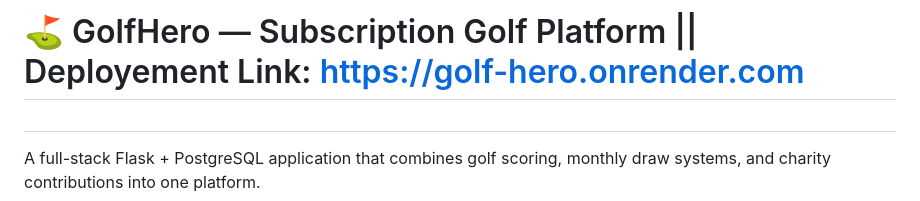
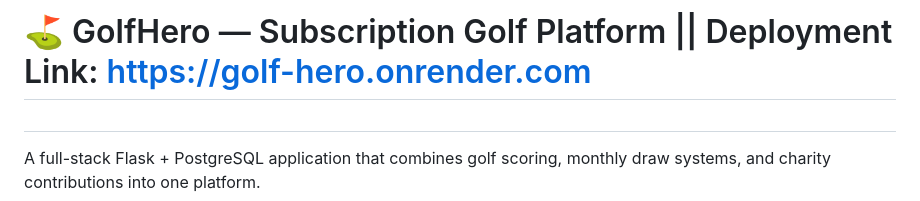
Before and after one commit to syed-sadain/Golf-Hero, a Markdown page: README.md, the part around the change. Drawn GitHub-style.

Commit message:
Fix typo in 'Deployment' in README.md

```diff
--- a/README.md
+++ b/README.md
@@ -1,4 +1,4 @@
-# ⛳ GolfHero — Subscription Golf Platform  || Deployement Link: https://golf-hero.onrender.com
+# ⛳ GolfHero — Subscription Golf Platform  || Deployment Link: https://golf-hero.onrender.com
 #
 
 A full-stack Flask + PostgreSQL application that combines golf scoring, monthly draw systems, and charity contributions into one platform.
```
